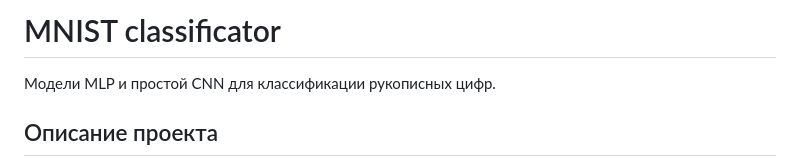
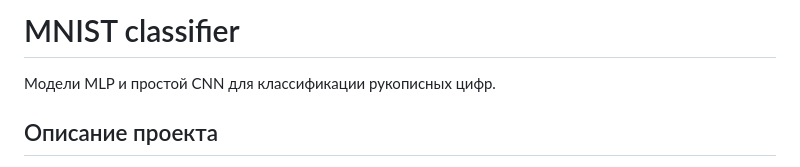
Before and after one commit to Waredor/MNIST_classifier, a Markdown page: README.md, the part around the change. Rendered like a GitHub page.

Commit message:
refactor: rename head of readme.md

```diff
--- a/README.md
+++ b/README.md
@@ -1,4 +1,4 @@
-# MNIST classificator
+# MNIST classifier
 
 Модели MLP и простой CNN для классификации рукописных цифр.
 
```
